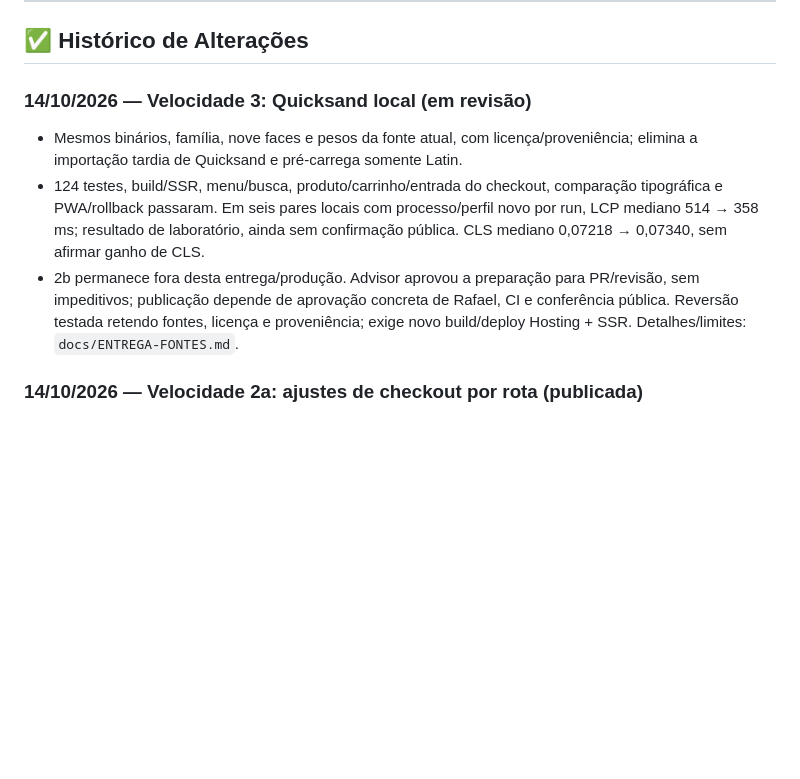
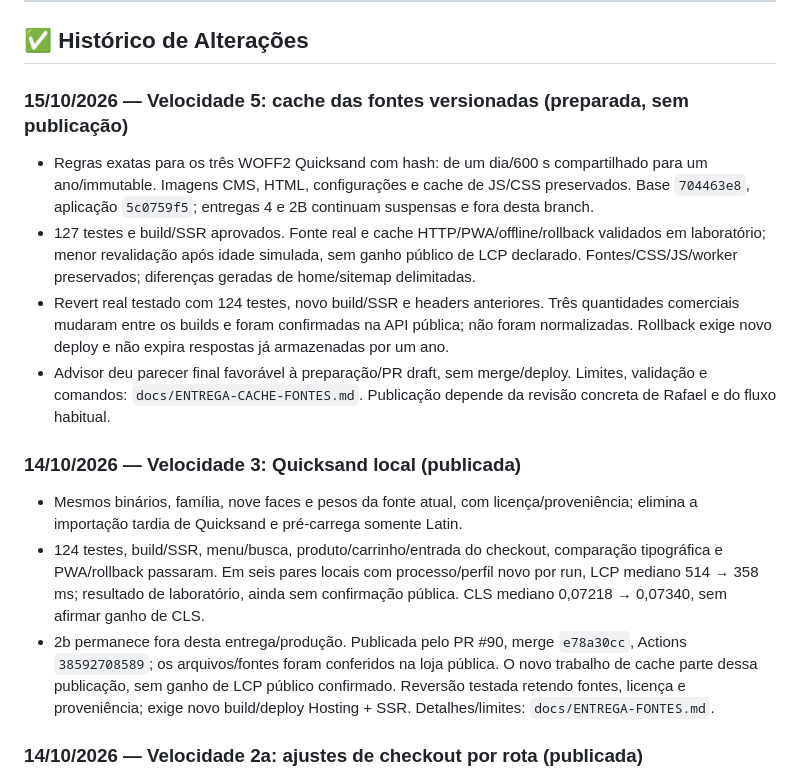
Before and after one commit to ecomplus-stores/pietroembalagens, a Markdown page: NOTAS.md, the part around the change. Drawn GitHub-style; blank space fills up the shorter version.

Commit message:
docs: registrar validação e rollback do cache de fontes

```diff
--- a/NOTAS.md
+++ b/NOTAS.md
@@ -30,11 +30,18 @@ Para restaurar: `git checkout backup-29mar2026` ou `git checkout v-antes-ajustes
 
 ## ✅ Histórico de Alterações
 
-### 14/10/2026 — Velocidade 3: Quicksand local (em revisão)
+### 15/10/2026 — Velocidade 5: cache das fontes versionadas (preparada, sem publicação)
+
+- Regras exatas para os três WOFF2 Quicksand com hash: de um dia/600 s compartilhado para um ano/immutable. Imagens CMS, HTML, configurações e cache de JS/CSS preservados. Base `704463e8`, aplicação `5c0759f5`; entregas 4 e 2B continuam suspensas e fora desta branch.
+- 127 testes e build/SSR aprovados. Fonte real e cache HTTP/PWA/offline/rollback validados em laboratório; menor revalidação após idade simulada, sem ganho público de LCP declarado. Fontes/CSS/JS/worker preservados; diferenças geradas de home/sitemap delimitadas.
+- Revert real testado com 124 testes, novo build/SSR e headers anteriores. Três quantidades comerciais mudaram entre os builds e foram confirmadas na API pública; não foram normalizadas. Rollback exige novo deploy e não expira respostas já armazenadas por um ano.
+- Advisor deu parecer final favorável à preparação/PR draft, sem merge/deploy. Limites, validação e comandos: `docs/ENTREGA-CACHE-FONTES.md`. Publicação depende da revisão concreta de Rafael e do fluxo habitual.
+
+### 14/10/2026 — Velocidade 3: Quicksand local (publicada)
 
 - Mesmos binários, família, nove faces e pesos da fonte atual, com licença/proveniência; elimina a importação tardia de Quicksand e pré-carrega somente Latin.
 - 124 testes, build/SSR, menu/busca, produto/carrinho/entrada do checkout, comparação tipográfica e PWA/rollback passaram. Em seis pares locais com processo/perfil novo por run, LCP mediano 514 → 358 ms; resultado de laboratório, ainda sem confirmação pública. CLS mediano 0,07218 → 0,07340, sem afirmar ganho de CLS.
-- 2b permanece fora desta entrega/produção. Advisor aprovou a preparação para PR/revisão, sem impeditivos; publicação depende de aprovação concreta de Rafael, CI e conferência pública. Reversão testada retendo fontes, licença e proveniência; exige novo build/deploy Hosting + SSR. Detalhes/limites: `docs/ENTREGA-FONTES.md`.
+- 2b permanece fora desta entrega/produção. Publicada pelo PR #90, merge `e78a30cc`, Actions `38592708589`; os arquivos/fontes foram conferidos na loja pública. O novo trabalho de cache parte dessa publicação, sem ganho de LCP público confirmado. Reversão testada retendo fontes, licença e proveniência; exige novo build/deploy Hosting + SSR. Detalhes/limites: `docs/ENTREGA-FONTES.md`.
 
 ### 14/10/2026 — Velocidade 2a: ajustes de checkout por rota (publicada)
 
```
Also changed, not shown: docs/ENTREGA-CACHE-FONTES.md (added, +80 -0 lines).
